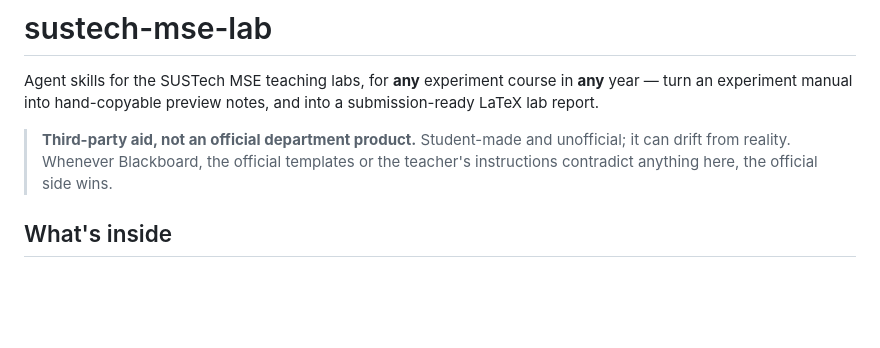
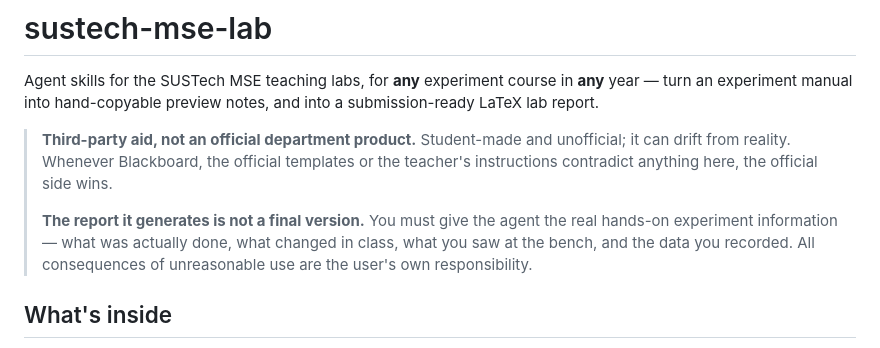
Before and after one commit to dumixthestpd/sustech-mse-lab, a Markdown page: README.md, the part around the change. Drawn GitHub-style; blank space fills up the shorter version.

Commit message:
README: report is not a final version; misuse is the user's responsibility

```diff
--- a/README.md
+++ b/README.md
@@ -8,6 +8,11 @@ into a submission-ready LaTeX lab report.
 > unofficial; it can drift from reality. Whenever Blackboard, the official
 > templates or the teacher's instructions contradict anything here, the official
 > side wins.
+>
+> **The report it generates is not a final version.** You must give the agent the
+> real hands-on experiment information — what was actually done, what changed in
+> class, what you saw at the bench, and the data you recorded. All consequences of
+> unreasonable use are the user's own responsibility.
 
 ## What's inside
 
```
